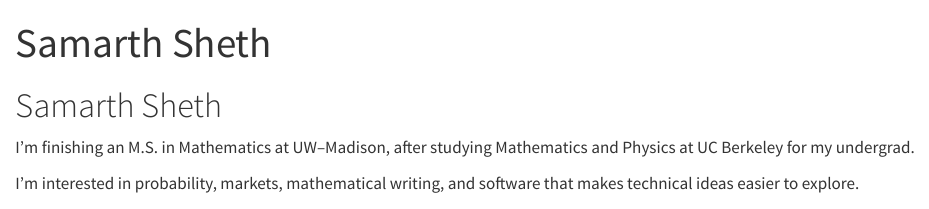
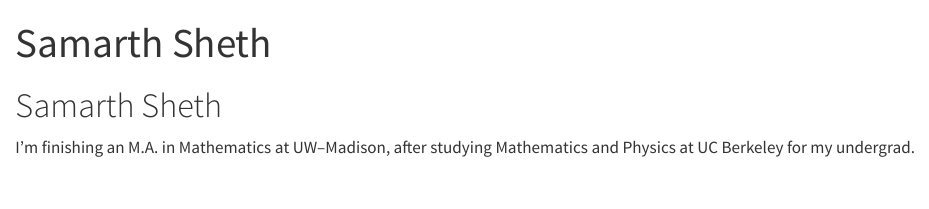
Before and after one commit to SamarthSheth/samarthsheth.github.io, a Quarto document (index.qmd): the page in a window 1100 px wide, from its top. Rendered offline with R 4.5, knitr and Pandoc in place of Quarto, with nearby package versions.

Commit message:
small changes

```diff
--- a/index.qmd
+++ b/index.qmd
@@ -14,10 +14,9 @@ include-in-header:
 ::: {.home-text}
 # Samarth Sheth
 
-I'm finishing an M.S. in Mathematics at UW–Madison, after studying Mathematics and Physics at UC Berkeley for my undergrad.
+I'm finishing an M.A. in Mathematics at UW–Madison, after studying Mathematics and Physics at UC Berkeley for my undergrad.
 
-I’m interested in probability, markets, mathematical writing, and software that makes technical ideas easier to explore.
-
+<!-- maybe talk about interests -->
 
 <!--
 ::: {.home-links}
```
Also changed, not shown: about.qmd (+1 -1 lines).
